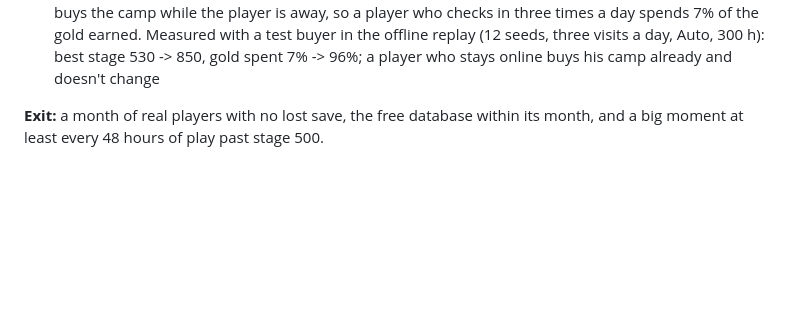
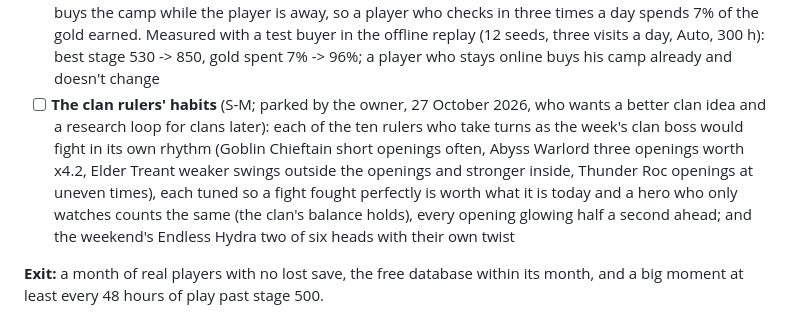
Before and after one commit to tufantr/idle2, a Markdown page: docs/ROADMAP.md, the part around the change. Drawn GitHub-style; blank space fills up the shorter version.

Commit message:
docs: the clan rulers' habits, parked by the owner for a later clan research loop
Co-Authored-By: Claude Opus 5.5 <noreply@anthropic.com>

```diff
--- a/docs/ROADMAP.md
+++ b/docs/ROADMAP.md
@@ -1429,6 +1429,12 @@ Parked ideas (the owner: logged, not now):
       away, so a player who checks in three times a day spends 7% of the gold earned. Measured with a test buyer in
       the offline replay (12 seeds, three visits a day, Auto, 300 h): best stage 530 -> 850, gold spent 7% -> 96%; a
       player who stays online buys his camp already and doesn't change
+- [ ] **The clan rulers' habits** (S-M; parked by the owner, 27 October 2026, who wants a better clan idea and a
+      research loop for clans later): each of the ten rulers who take turns as the week's clan boss would fight in its
+      own rhythm (Goblin Chieftain short openings often, Abyss Warlord three openings worth x4.2, Elder Treant weaker
+      swings outside the openings and stronger inside, Thunder Roc openings at uneven times), each tuned so a fight
+      fought perfectly is worth what it is today and a hero who only watches counts the same (the clan's balance holds),
+      every opening glowing half a second ahead; and the weekend's Endless Hydra two of six heads with their own twist
 
 **Exit:** a month of real players with no lost save, the free database within its month, and a big
 moment at least every 48 hours of play past stage 500.
```
